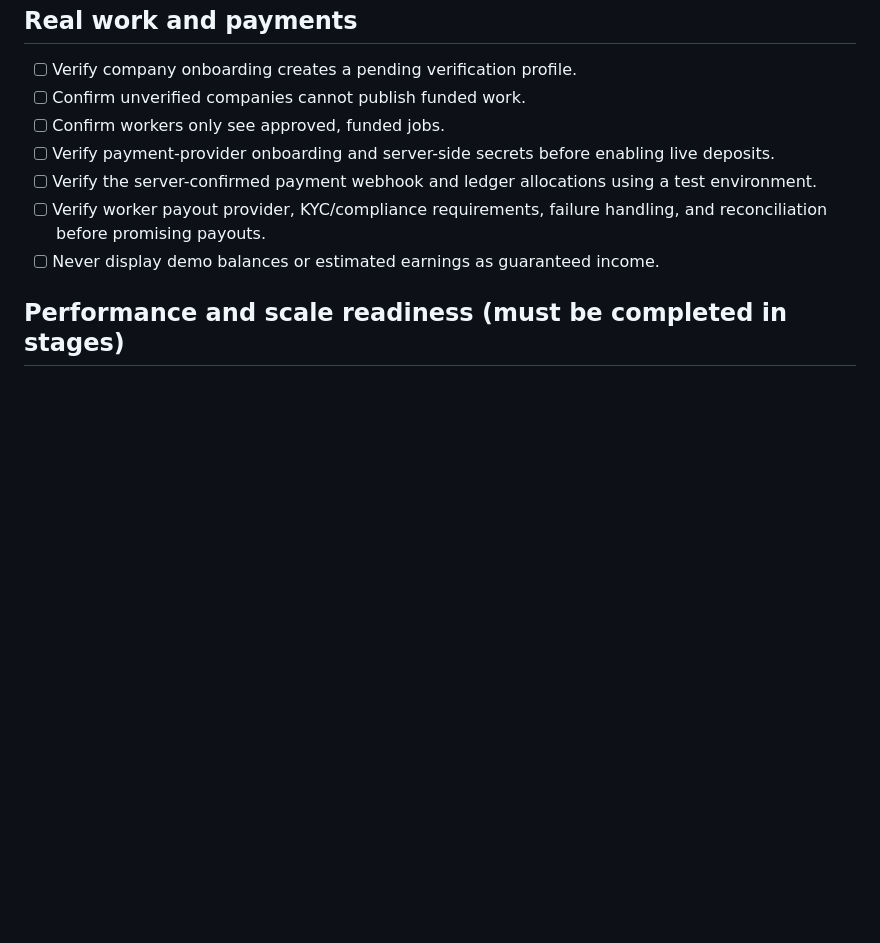
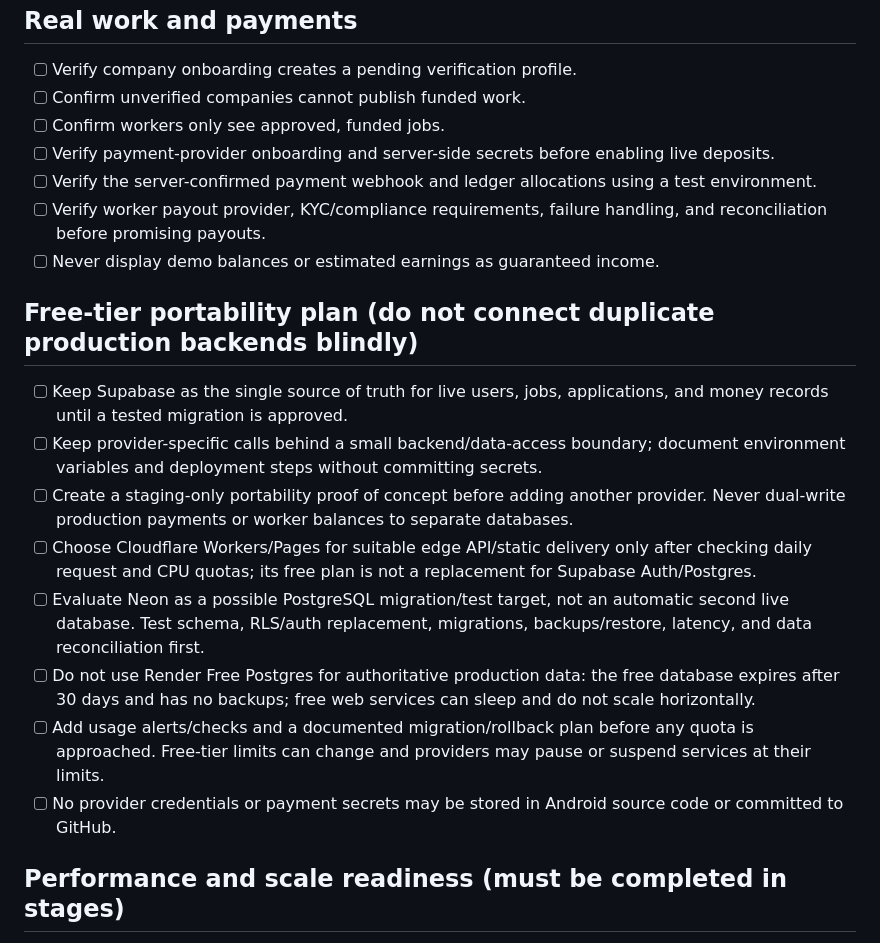
Before and after one commit to ashikurrahmanbarbhuiya775-creator/Viyzo-Work-, a Markdown page: RELEASE_QA_CHECKLIST.md, the part around the change. Rendered like a GitHub page; blank space fills up the shorter version.

Commit message:
docs: add free-tier portability and safe migration plan

```diff
--- a/RELEASE_QA_CHECKLIST.md
+++ b/RELEASE_QA_CHECKLIST.md
@@ -27,6 +27,16 @@ This checklist is the source of truth for checking the current product before pu
 - [ ] Verify the server-confirmed payment webhook and ledger allocations using a test environment.
 - [ ] Verify worker payout provider, KYC/compliance requirements, failure handling, and reconciliation before promising payouts.
 - [ ] Never display demo balances or estimated earnings as guaranteed income.
+
+## Free-tier portability plan (do not connect duplicate production backends blindly)
+- [ ] Keep Supabase as the single source of truth for live users, jobs, applications, and money records until a tested migration is approved.
+- [ ] Keep provider-specific calls behind a small backend/data-access boundary; document environment variables and deployment steps without committing secrets.
+- [ ] Create a staging-only portability proof of concept before adding another provider. Never dual-write production payments or worker balances to separate databases.
+- [ ] Choose Cloudflare Workers/Pages for suitable edge API/static delivery only after checking daily request and CPU quotas; its free plan is not a replacement for Supabase Auth/Postgres.
+- [ ] Evaluate Neon as a possible PostgreSQL migration/test target, not an automatic second live database. Test schema, RLS/auth replacement, migrations, backups/restore, latency, and data reconciliation first.
+- [ ] Do not use Render Free Postgres for authoritative production data: the free database expires after 30 days and has no backups; free web services can sleep and do not scale horizontally.
+- [ ] Add usage alerts/checks and a documented migration/rollback plan before any quota is approached. Free-tier limits can change and providers may pause or suspend services at their limits.
+- [ ] No provider credentials or payment secrets may be stored in Android source code or committed to GitHub.
 
 ## Performance and scale readiness (must be completed in stages)
 - [ ] Keep Android network work off the main/UI thread; use explicit connect/read timeouts, bounded retries with backoff, and cancel requests when screens are no longer active.
```
